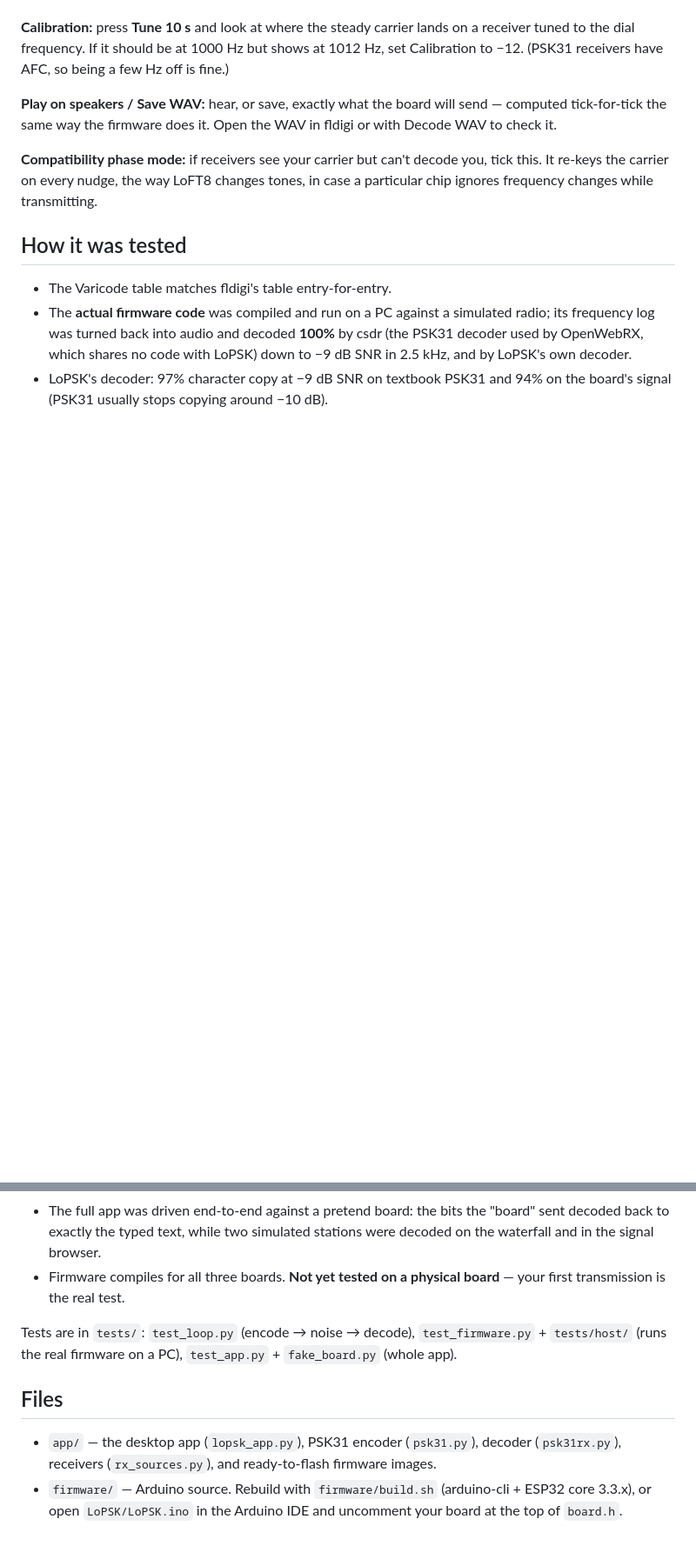
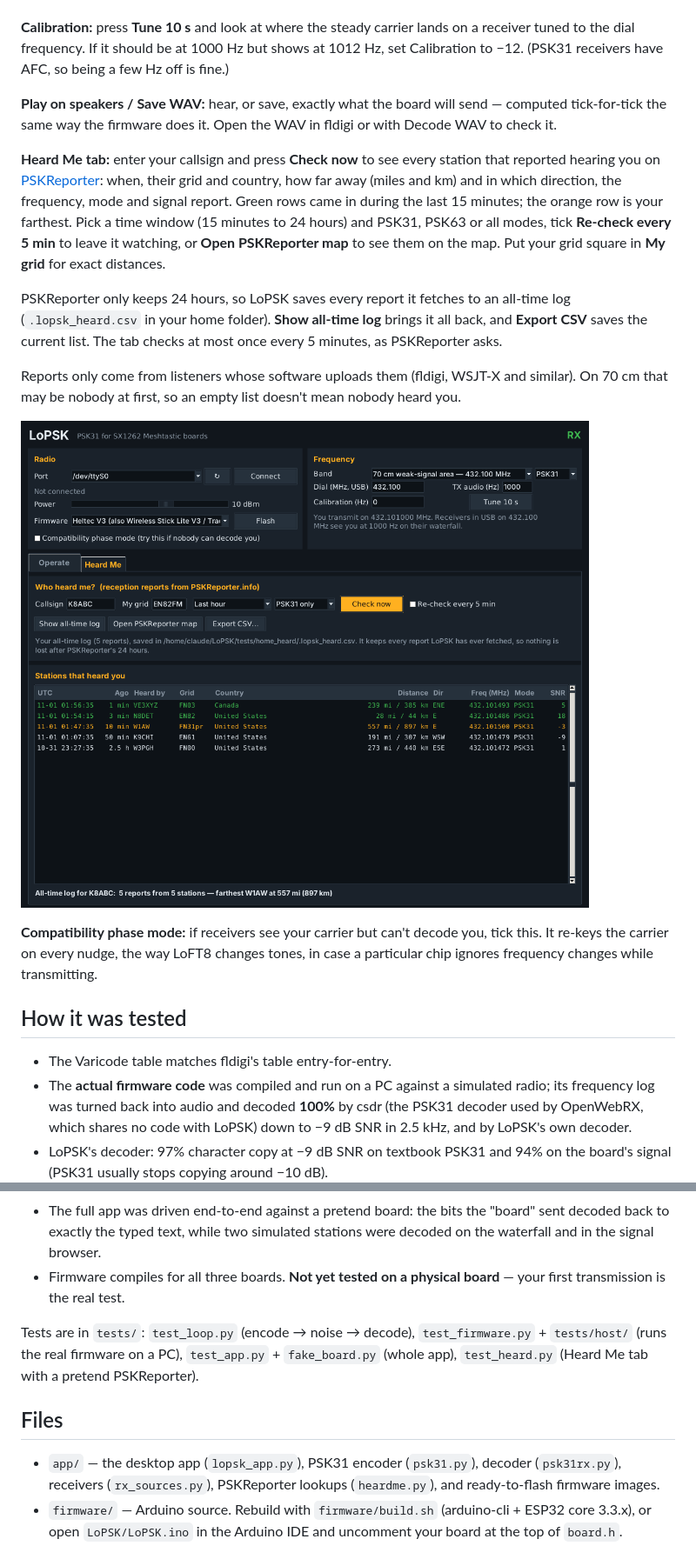
Before and after one commit to hardwaremack-prog/Heltec-PSK31, a Markdown page: README.md, 2 parts joined by grey strips. Shown at 87% size. Drawn GitHub-style; pictures changed too: docs/heard-me.png (added); blank space fills up the shorter version.

```diff
--- a/README.md
+++ b/README.md
@@ -44,6 +44,14 @@ Then:
 
 **Play on speakers / Save WAV:** hear, or save, exactly what the board will send — computed tick-for-tick the same way the firmware does it. Open the WAV in fldigi or with Decode WAV to check it.
 
+**Heard Me tab:** enter your callsign and press **Check now** to see every station that reported hearing you on [PSKReporter](https://pskreporter.info/pskmap.html): when, their grid and country, how far away (miles and km) and in which direction, the frequency, mode and signal report. Green rows came in during the last 15 minutes; the orange row is your farthest. Pick a time window (15 minutes to 24 hours) and PSK31, PSK63 or all modes, tick **Re-check every 5 min** to leave it watching, or **Open PSKReporter map** to see them on the map. Put your grid square in **My grid** for exact distances.
+
+PSKReporter only keeps 24 hours, so LoPSK saves every report it fetches to an all-time log (`.lopsk_heard.csv` in your home folder). **Show all-time log** brings it all back, and **Export CSV** saves the current list. The tab checks at most once every 5 minutes, as PSKReporter asks.
+
+Reports only come from listeners whose software uploads them (fldigi, WSJT-X and similar). On 70 cm that may be nobody at first, so an empty list doesn't mean nobody heard you.
+
+![Heard Me](docs/heard-me.png)
+
 **Compatibility phase mode:** if receivers see your carrier but can't decode you, tick this. It re-keys the carrier on every nudge, the way LoFT8 changes tones, in case a particular chip ignores frequency changes while transmitting.
 
 ## How it was tested
@@ -54,11 +62,11 @@ Then:
 - The full app was driven end-to-end against a pretend board: the bits the "board" sent decoded back to exactly the typed text, while two simulated stations were decoded on the waterfall and in the signal browser.
 - Firmware compiles for all three boards. **Not yet tested on a physical board** — your first transmission is the real test.
 
-Tests are in `tests/`: `test_loop.py` (encode → noise → decode), `test_firmware.py` + `tests/host/` (runs the real firmware on a PC), `test_app.py` + `fake_board.py` (whole app).
+Tests are in `tests/`: `test_loop.py` (encode → noise → decode), `test_firmware.py` + `tests/host/` (runs the real firmware on a PC), `test_app.py` + `fake_board.py` (whole app), `test_heard.py` (Heard Me tab with a pretend PSKReporter).
 
 ## Files
 
-- `app/` — the desktop app (`lopsk_app.py`), PSK31 encoder (`psk31.py`), decoder (`psk31rx.py`), receivers (`rx_sources.py`), and ready-to-flash firmware images.
+- `app/` — the desktop app (`lopsk_app.py`), PSK31 encoder (`psk31.py`), decoder (`psk31rx.py`), receivers (`rx_sources.py`), PSKReporter lookups (`heardme.py`), and ready-to-flash firmware images.
 - `firmware/` — Arduino source. Rebuild with `firmware/build.sh` (arduino-cli + ESP32 core 3.3.x), or open `LoPSK/LoPSK.ino` in the Arduino IDE and uncomment your board at the top of `board.h`.
 
 ## Serial protocol (for tinkering)
```
Also changed, not shown: 4 other files.
